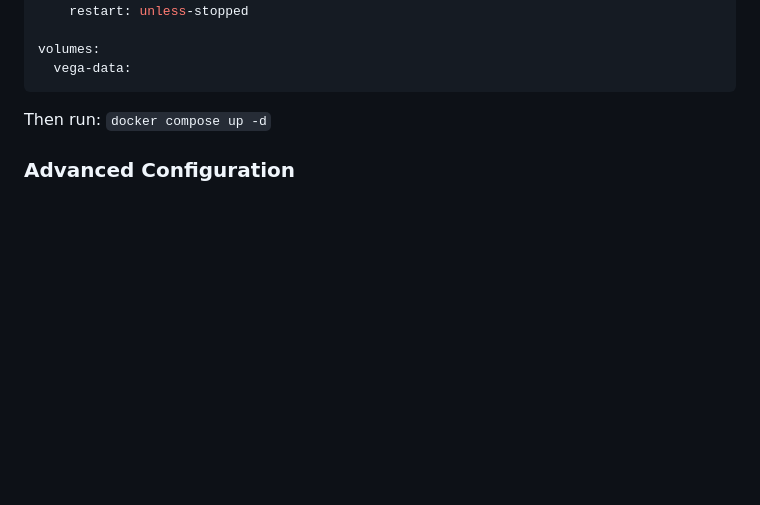
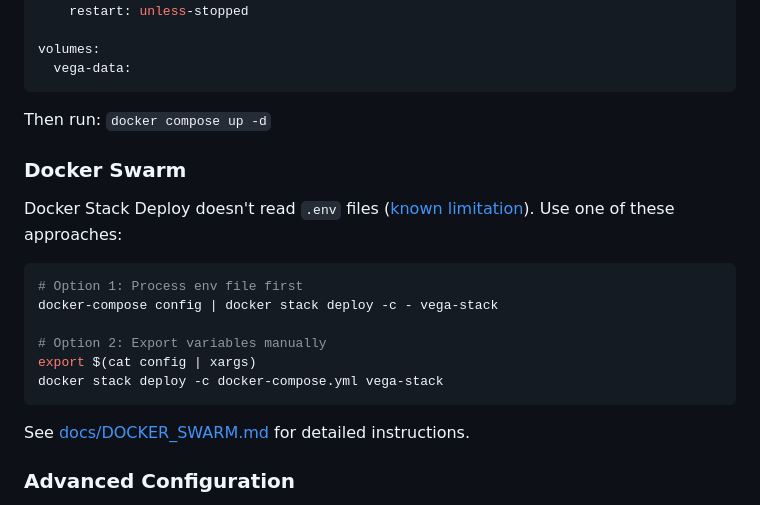
Before and after one commit to benidevo/vega, a Markdown page: README.md, the part around the change. Rendered like a GitHub page; blank space fills up the shorter version.

Commit message:
Add Docker Swarm deployment guide (#23)

````diff
--- a/README.md
+++ b/README.md
@@ -100,6 +100,21 @@ volumes:
 
 Then run: `docker compose up -d`
 
+### Docker Swarm
+
+Docker Stack Deploy doesn't read `.env` files ([known limitation](https://github.com/moby/moby/issues/29133)). Use one of these approaches:
+
+```bash
+# Option 1: Process env file first
+docker-compose config | docker stack deploy -c - vega-stack
+
+# Option 2: Export variables manually
+export $(cat config | xargs)
+docker stack deploy -c docker-compose.yml vega-stack
+```
+
+See [docs/DOCKER_SWARM.md](docs/DOCKER_SWARM.md) for detailed instructions.
+
 ### Advanced Configuration
 
 For advanced settings (custom ports, SSL, external databases), see [docs/DEVELOPMENT.md](docs/DEVELOPMENT.md).
````
Also changed, not shown: docs/DOCKER_SWARM.md (added, +110 -0 lines).
